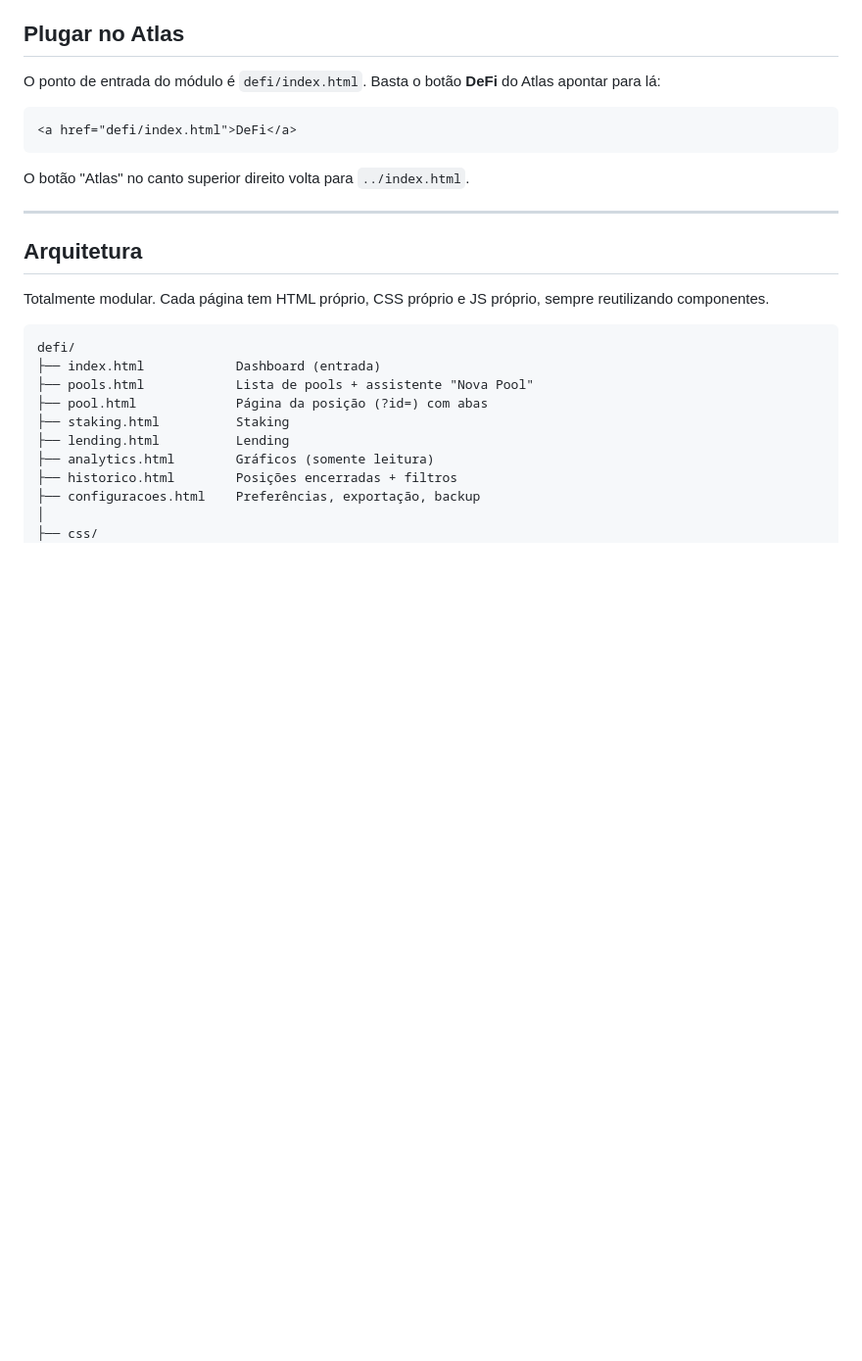
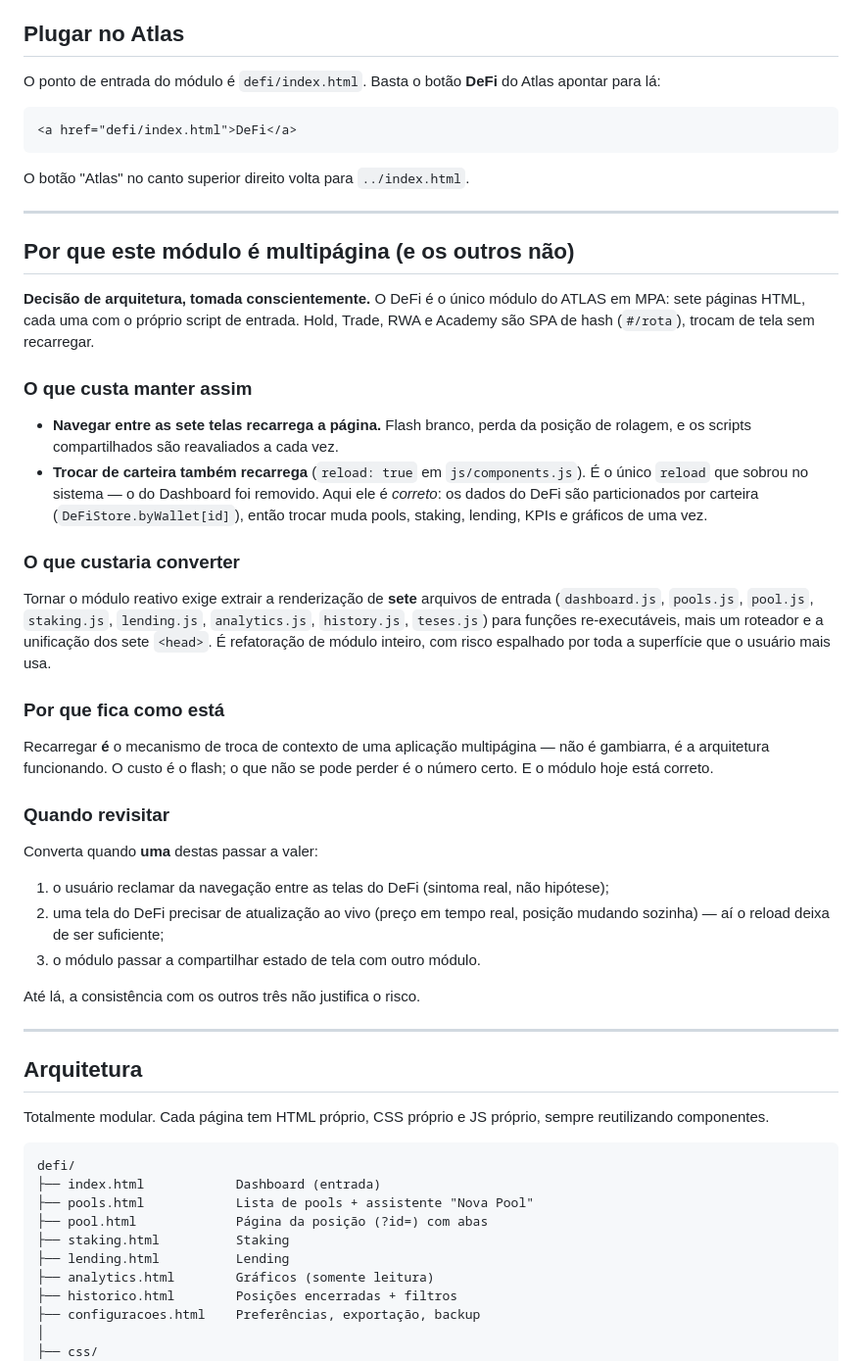
Before and after one commit to juniordezzz-cell/atlas, a Markdown page: defi/README.md, the part around the change. Shown at 98% size. Rendered like a GitHub page; blank space fills up the shorter version.

Commit message:
3.9 Registrar por que o DeFi continua multipagina
Ultimo item da Fase 3, e o unico que nao era defeito: uma DECISAO de
arquitetura. O DeFi e o unico modulo em MPA -- sete paginas HTML, cada
uma com o proprio script de entrada -- enquanto Hold, Trade, RWA e
Academy sao SPA de hash.

Fica como esta, e o registro explica os tres lados:

  CUSTO HOJE   navegar entre as sete telas recarrega; trocar de
               carteira tambem (o unico reload:true que sobrou no
               sistema, depois que o do Dashboard saiu no 2.10). Aqui
               ele e CORRETO: os dados do DeFi sao particionados por
               carteira, entao trocar muda tudo de uma vez.
  CUSTO DE     extrair a renderizacao de sete arquivos de entrada para
  CONVERTER    funcoes re-executaveis, mais roteador e unificacao dos
               sete <head>. Refatoracao de modulo inteiro, com risco
               espalhado pela superficie que o usuario mais usa.
  POR QUE FICA recarregar E o mecanismo de troca de contexto de uma
               aplicacao multipagina -- nao e gambiarra, e a
               arquitetura funcionando. O modulo hoje esta correto.

E os tres criterios para revisitar, para a decisao nao virar inercia:
usuario reclamar da navegacao (sintoma real, nao hipotese); alguma
tela precisar de atualizacao ao vivo (aí o reload deixa de bastar); ou
o modulo passar a compartilhar estado de tela com outro modulo.

Registrado em defi/README.md, com chamada no mapa de modulos do
README da raiz para quem for procurar de fora.

Nenhum codigo alterado.

FASE 3 COMPLETA (9/9).

Co-Authored-By: Claude Opus 5 <noreply@anthropic.com>

````diff
--- a/defi/README.md
+++ b/defi/README.md
@@ -27,6 +27,50 @@ Atlas apontar para lá:
 ```
 
 O botão "Atlas" no canto superior direito volta para `../index.html`.
+
+---
+
+## Por que este módulo é multipágina (e os outros não)
+
+**Decisão de arquitetura, tomada conscientemente.** O DeFi é o único módulo do
+ATLAS em MPA: sete páginas HTML, cada uma com o próprio script de entrada. Hold,
+Trade, RWA e Academy são SPA de hash (`#/rota`), trocam de tela sem recarregar.
+
+### O que custa manter assim
+
+- **Navegar entre as sete telas recarrega a página.** Flash branco, perda da
+  posição de rolagem, e os scripts compartilhados são reavaliados a cada vez.
+- **Trocar de carteira também recarrega** (`reload: true` em
+  `js/components.js`). É o único `reload` que sobrou no sistema — o do Dashboard
+  foi removido. Aqui ele é *correto*: os dados do DeFi são particionados por
+  carteira (`DeFiStore.byWallet[id]`), então trocar muda pools, staking,
+  lending, KPIs e gráficos de uma vez.
+
+### O que custaria converter
+
+Tornar o módulo reativo exige extrair a renderização de **sete** arquivos de
+entrada (`dashboard.js`, `pools.js`, `pool.js`, `staking.js`, `lending.js`,
+`analytics.js`, `history.js`, `teses.js`) para funções re-executáveis, mais um
+roteador e a unificação dos sete `<head>`. É refatoração de módulo inteiro, com
+risco espalhado por toda a superfície que o usuário mais usa.
+
+### Por que fica como está
+
+Recarregar **é** o mecanismo de troca de contexto de uma aplicação
+multipágina — não é gambiarra, é a arquitetura funcionando. O custo é o flash;
+o que não se pode perder é o número certo. E o módulo hoje está correto.
+
+### Quando revisitar
+
+Converta quando **uma** destas passar a valer:
+
+1. o usuário reclamar da navegação entre as telas do DeFi (sintoma real, não
+   hipótese);
+2. uma tela do DeFi precisar de atualização ao vivo (preço em tempo real,
+   posição mudando sozinha) — aí o reload deixa de ser suficiente;
+3. o módulo passar a compartilhar estado de tela com outro módulo.
+
+Até lá, a consistência com os outros três não justifica o risco.
 
 ---
 
````
Also changed, not shown: README.md (+5 -1 lines).
